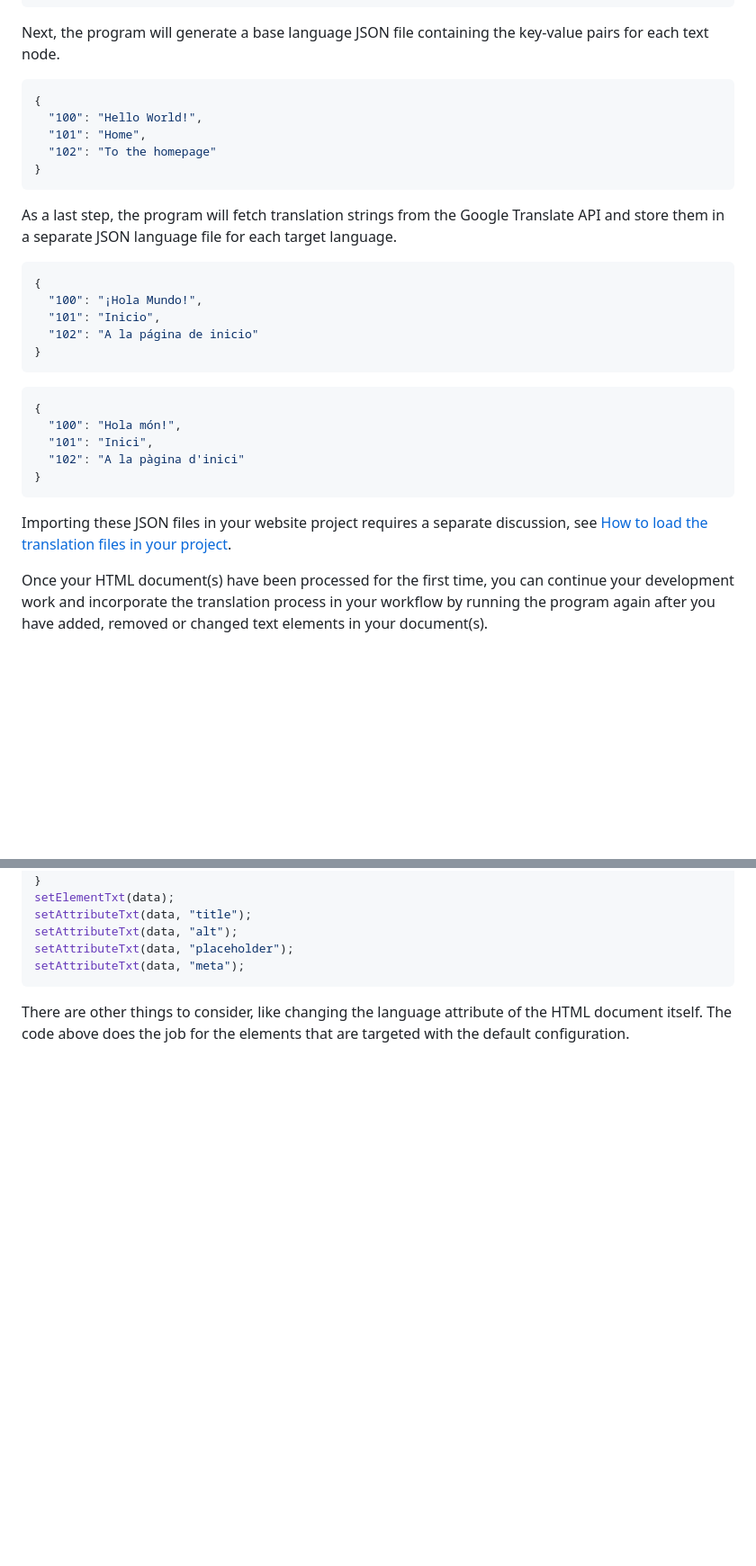
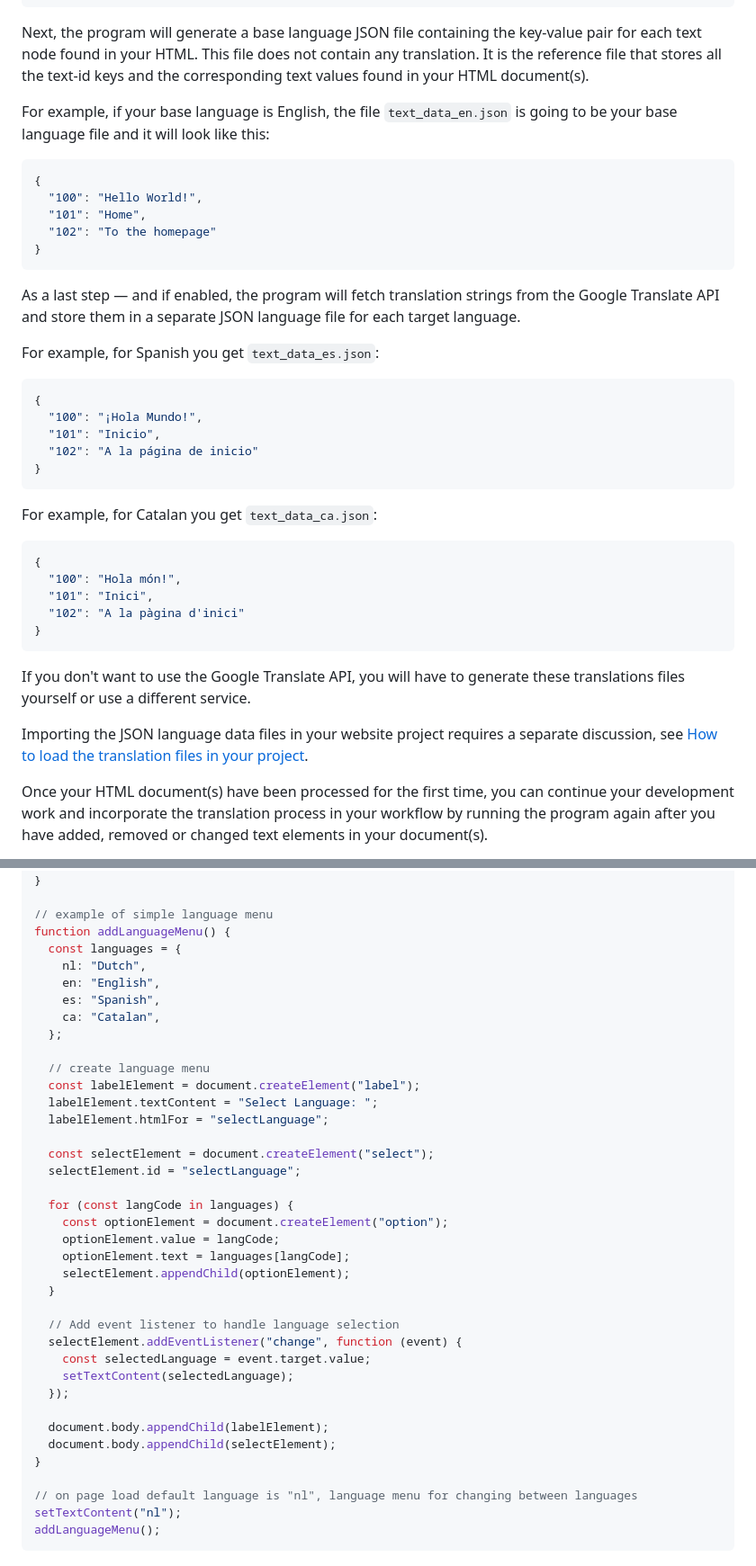
Before and after one commit to jorishr/website-text-translator, a Markdown page: README.md, 2 parts joined by grey strips. Shown: that part at 90% size. Rendered like a GitHub page; blank space fills up the shorter version.

````diff
--- a/README.md
+++ b/README.md
@@ -55,7 +56,9 @@ Thus for each text node or attribute text value a key is generated and stored in
 >
 ```
 
-Next, the program will generate a base language JSON file containing the key-value pairs for each text node.
+Next, the program will generate a base language JSON file containing the key-value pair for each text node found in your HTML. This file does not contain any translation. It is the reference file that stores all the text-id keys and the corresponding text values found in your HTML document(s).
+
+For example, if your base language is English, the file `text_data_en.json` is going to be your base language file and it will look like this:
 
 ```json
 {
@@ -65,7 +68,9 @@ Next, the program will generate a base language JSON file containing the key-val
 }
 ```
 
-As a last step, the program will fetch translation strings from the Google Translate API and store them in a separate JSON language file for each target language.
+As a last step — and if enabled, the program will fetch translation strings from the Google Translate API and store them in a separate JSON language file for each target language.
+
+For example, for Spanish you get `text_data_es.json`:
 
 ```json
 {
@@ -75,6 +80,8 @@ As a last step, the program will fetch translation strings from the Google Trans
 }
 ```
 
+For example, for Catalan you get `text_data_ca.json`:
+
 ```json
 {
   "100": "Hola món!",
@@ -83,7 +90,9 @@ As a last step, the program will fetch translation strings from the Google Trans
 }
 ```
 
-Importing these JSON files in your website project requires a separate discussion, see [How to load the translation files in your project](#how-to-load-the-translation-files-in-your-project).
+If you don't want to use the Google Translate API, you will have to generate these translations files yourself or use a different service.
+
+Importing the JSON language data files in your website project requires a separate discussion, see [How to load the translation files in your project](#how-to-load-the-translation-files-in-your-project).
 
 Once your HTML document(s) have been processed for the first time, you can continue your development work and incorporate the translation process in your workflow by running the program again after you have added, removed or changed text elements in your document(s).
 
@@ -432,10 +462,41 @@ function setAttributeTxt(data, target) {
   });
 }
-setElementTxt(data);
-setAttributeTxt(data, "title");
-setAttributeTxt(data, "alt");
-setAttributeTxt(data, "placeholder");
-setAttributeTxt(data, "meta");
+
+// example of simple language menu
+function addLanguageMenu() {
+  const languages = {
+    nl: "Dutch",
+    en: "English",
+    es: "Spanish",
+    ca: "Catalan",
+  };
+
+  // create language menu
+  const labelElement = document.createElement("label");
+  labelElement.textContent = "Select Language: ";
+  labelElement.htmlFor = "selectLanguage";
+
+  const selectElement = document.createElement("select");
+  selectElement.id = "selectLanguage";
+
+  for (const langCode in languages) {
+    const optionElement = document.createElement("option");
+    optionElement.value = langCode;
+    optionElement.text = languages[langCode];
+    selectElement.appendChild(optionElement);
+  }
+
+  // Add event listener to handle language selection
+  selectElement.addEventListener("change", function (event) {
+    const selectedLanguage = event.target.value;
+    setTextContent(selectedLanguage);
+  });
+
+  document.body.appendChild(labelElement);
+  document.body.appendChild(selectElement);
+}
+
+// on page load default language is "nl", language menu for changing between languages
+setTextContent("nl");
+addLanguageMenu();
 ```
-
-There are other things to consider, like changing the language attribute of the HTML document itself. The code above does the job for the elements that are targeted with the default configuration.
````
Also changed, not shown: other parts of README.md (+67 -45 lines).
